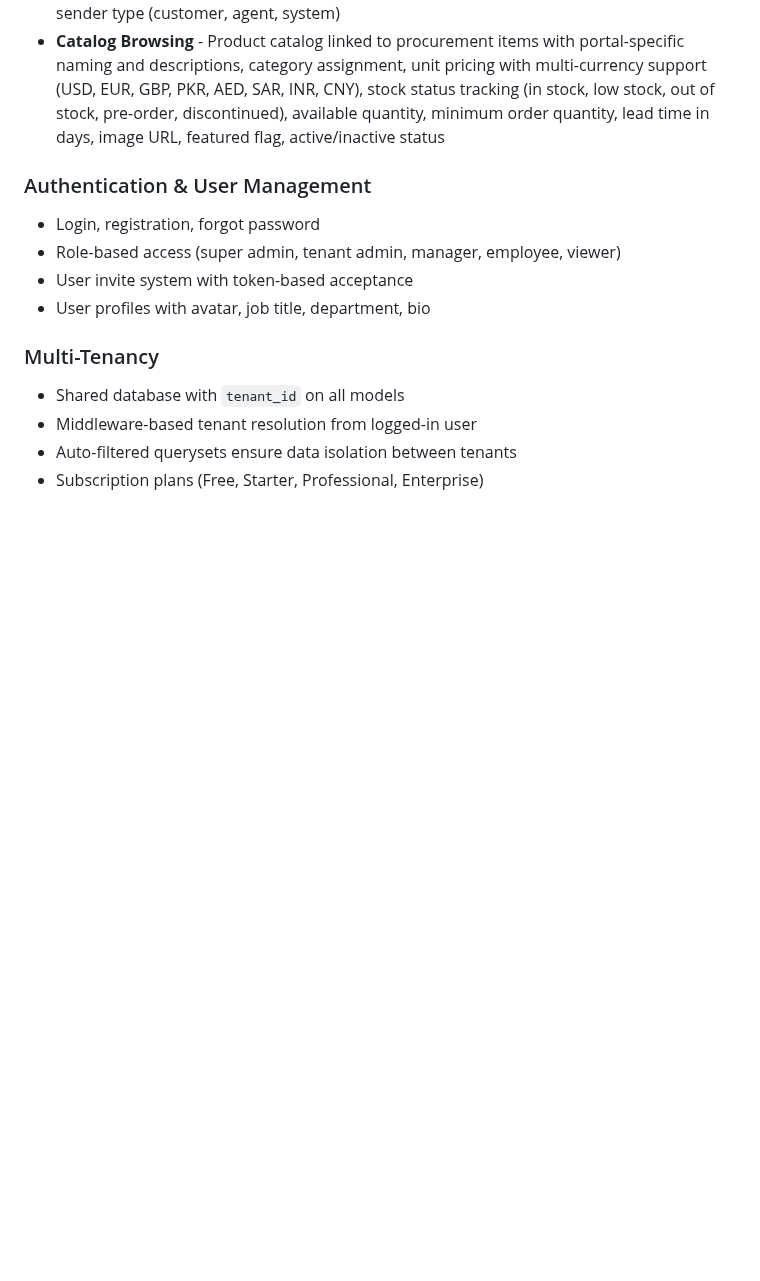
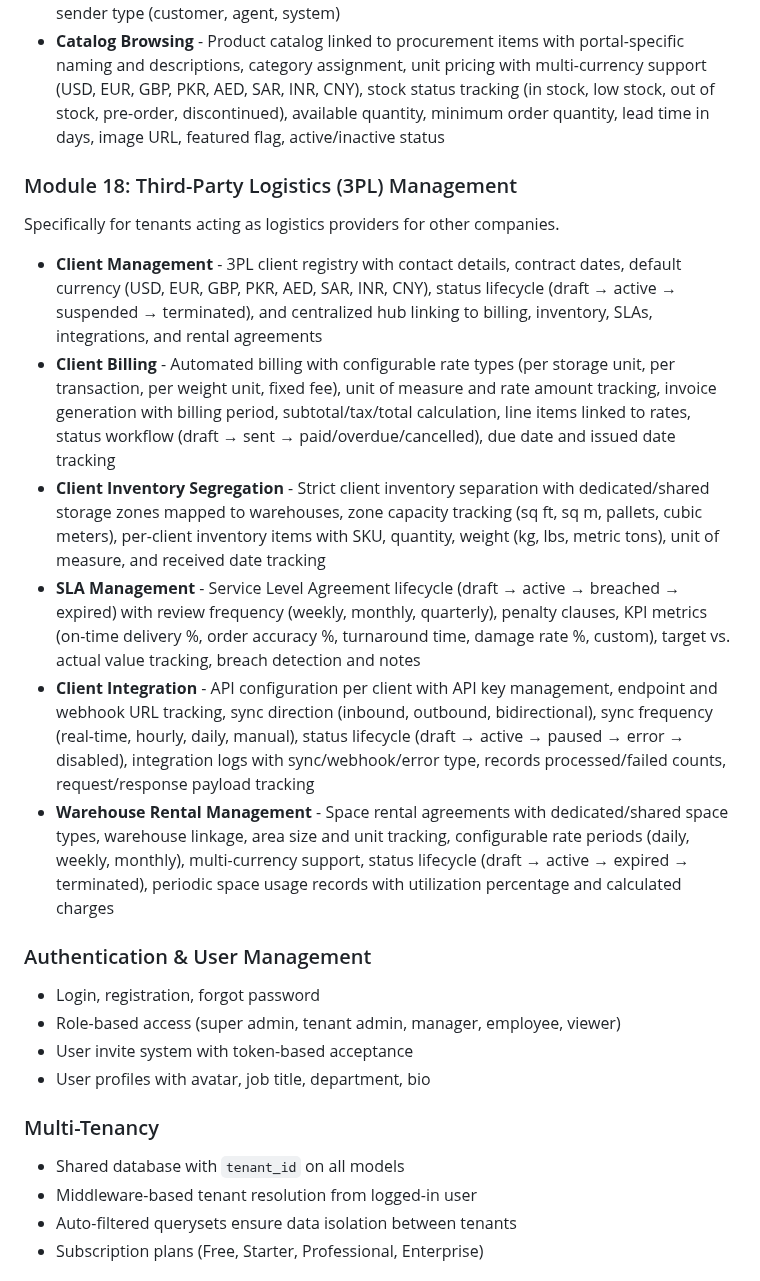
Before and after one commit to Navaid-KloneIT/NavSCM, a Markdown page: README.md, the part around one of its changes. Drawn GitHub-style; blank space fills up the shorter version.

```diff
--- a/README.md
+++ b/README.md
@@ -189,6 +189,17 @@ A dedicated interface for clients (B2B or B2C) to interact with the supply chain
 - **Support Ticketing** - Customer support system with categories (order issue, delivery issue, billing, product inquiry, return request, general, complaint), priority levels (low → urgent), status workflow (open → in progress → waiting on customer → resolved → closed, with reopen capability), portal account and order linkage, agent assignment, resolution timestamp and notes, auto-calculated response time in hours, threaded messages with sender type (customer, agent, system)
 - **Catalog Browsing** - Product catalog linked to procurement items with portal-specific naming and descriptions, category assignment, unit pricing with multi-currency support (USD, EUR, GBP, PKR, AED, SAR, INR, CNY), stock status tracking (in stock, low stock, out of stock, pre-order, discontinued), available quantity, minimum order quantity, lead time in days, image URL, featured flag, active/inactive status
 
+### Module 18: Third-Party Logistics (3PL) Management
+
+Specifically for tenants acting as logistics providers for other companies.
+
+- **Client Management** - 3PL client registry with contact details, contract dates, default currency (USD, EUR, GBP, PKR, AED, SAR, INR, CNY), status lifecycle (draft → active → suspended → terminated), and centralized hub linking to billing, inventory, SLAs, integrations, and rental agreements
+- **Client Billing** - Automated billing with configurable rate types (per storage unit, per transaction, per weight unit, fixed fee), unit of measure and rate amount tracking, invoice generation with billing period, subtotal/tax/total calculation, line items linked to rates, status workflow (draft → sent → paid/overdue/cancelled), due date and issued date tracking
+- **Client Inventory Segregation** - Strict client inventory separation with dedicated/shared storage zones mapped to warehouses, zone capacity tracking (sq ft, sq m, pallets, cubic meters), per-client inventory items with SKU, quantity, weight (kg, lbs, metric tons), unit of measure, and received date tracking
+- **SLA Management** - Service Level Agreement lifecycle (draft → active → breached → expired) with review frequency (weekly, monthly, quarterly), penalty clauses, KPI metrics (on-time delivery %, order accuracy %, turnaround time, damage rate %, custom), target vs. actual value tracking, breach detection and notes
+- **Client Integration** - API configuration per client with API key management, endpoint and webhook URL tracking, sync direction (inbound, outbound, bidirectional), sync frequency (real-time, hourly, daily, manual), status lifecycle (draft → active → paused → error → disabled), integration logs with sync/webhook/error type, records processed/failed counts, request/response payload tracking
+- **Warehouse Rental Management** - Space rental agreements with dedicated/shared space types, warehouse linkage, area size and unit tracking, configurable rate periods (daily, weekly, monthly), multi-currency support, status lifecycle (draft → active → expired → terminated), periodic space usage records with utilization percentage and calculated charges
+
 ### Authentication & User Management
 - Login, registration, forgot password
 - Role-based access (super admin, tenant admin, manager, employee, viewer)
```
Also changed, not shown: other parts of README.md (+32 -12 lines).
